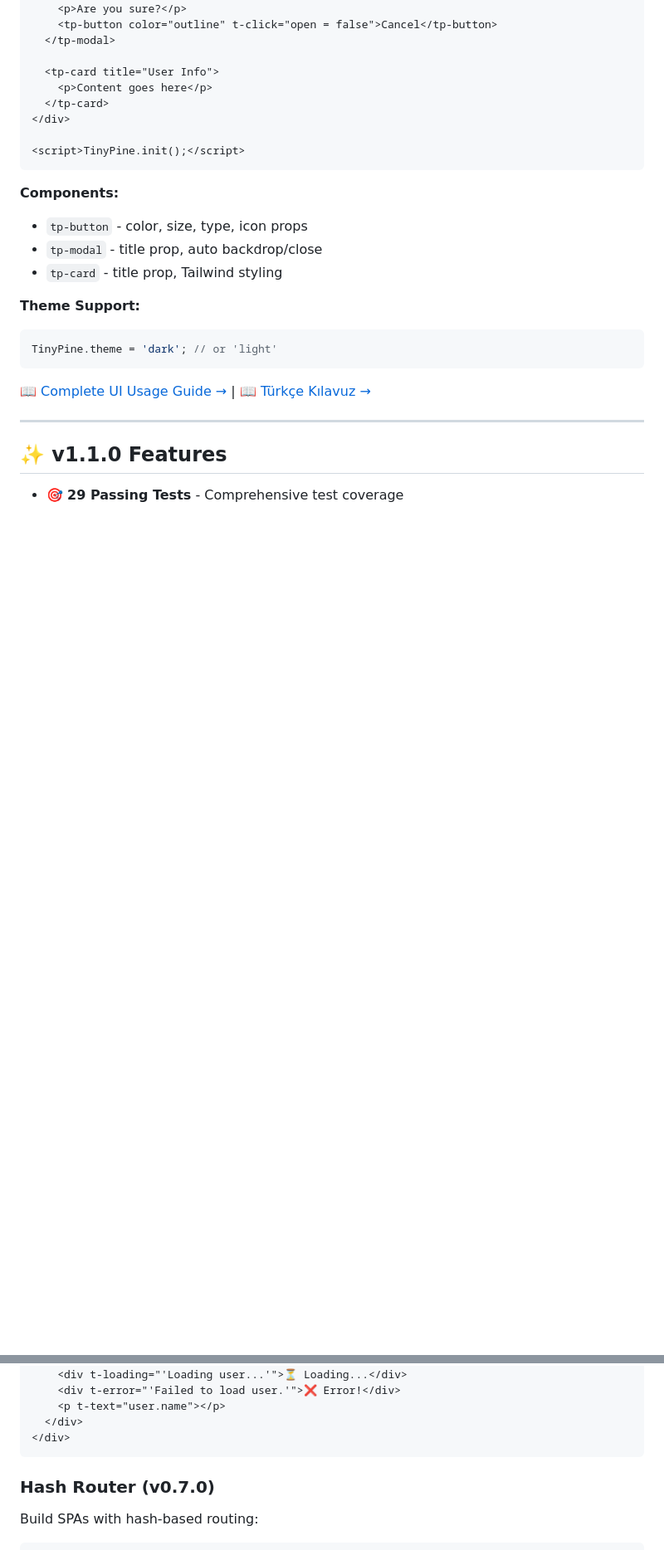
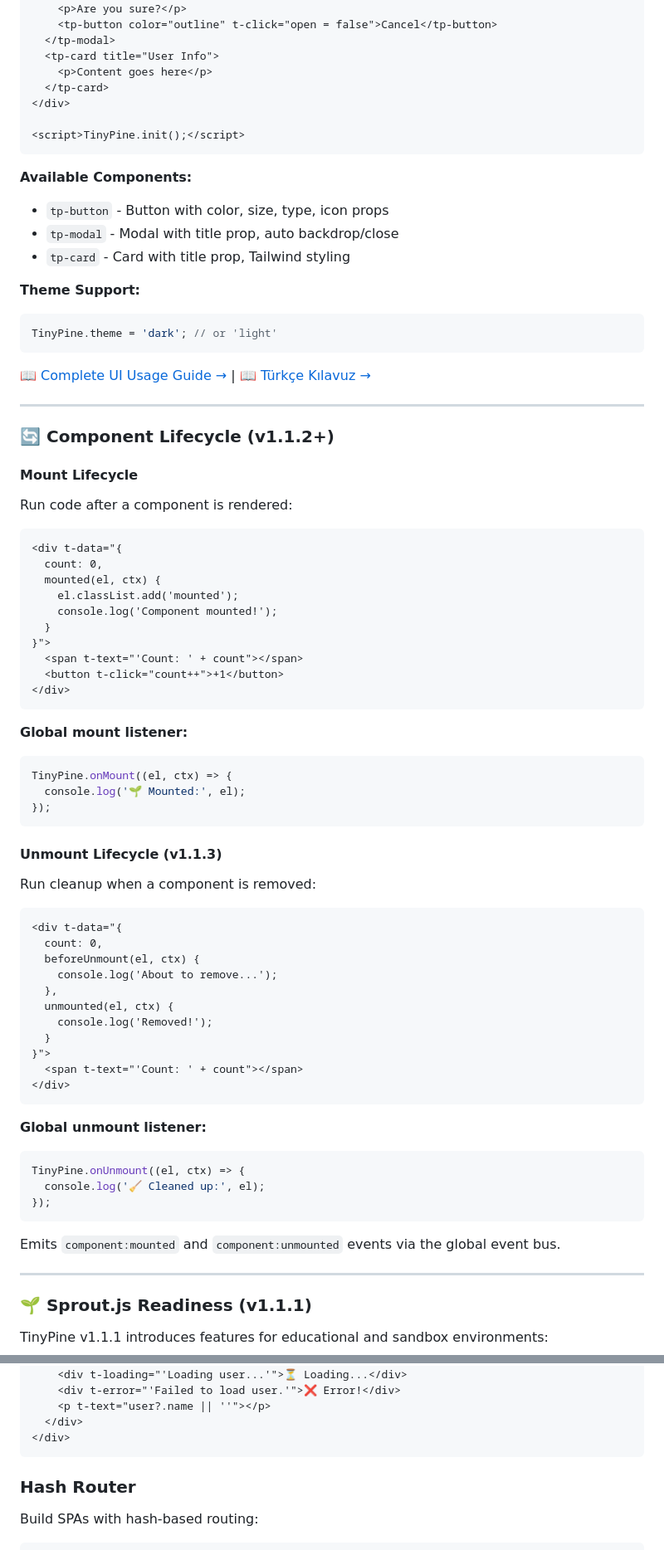
Before and after one commit to DigitalCoreHub/TinyPine, a Markdown page: README.md, 2 parts joined by grey strips. Shown: that part at 83% size. Rendered like a GitHub page; blank space fills up the shorter version.

````diff
--- a/README.md
+++ b/README.md
@@ -169,7 +115,6 @@ Ready-to-use Tailwind CSS components:
     <p>Are you sure?</p>
     <tp-button color="outline" t-click="open = false">Cancel</tp-button>
   </tp-modal>
-
   <tp-card title="User Info">
     <p>Content goes here</p>
   </tp-card>
@@ -178,10 +123,10 @@ Ready-to-use Tailwind CSS components:
 <script>TinyPine.init();</script>
 ```
 
-**Components:**
-- `tp-button` - color, size, type, icon props
-- `tp-modal` - title prop, auto backdrop/close
-- `tp-card` - title prop, Tailwind styling
+**Available Components:**
+- `tp-button` - Button with color, size, type, icon props
+- `tp-modal` - Modal with title prop, auto backdrop/close
+- `tp-card` - Card with title prop, Tailwind styling
 
 **Theme Support:**
 ```js
@@ -192,6 +137,62 @@ TinyPine.theme = 'dark'; // or 'light'
 
 ---
 
-## ✨ v1.1.0 Features
+### 🔄 Component Lifecycle (v1.1.2+)
 
-- 🎯 **29 Passing Tests** - Comprehensive test coverage
+#### Mount Lifecycle
+
+Run code after a component is rendered:
+
+```html
+<div t-data="{
+  count: 0,
+  mounted(el, ctx) {
+    el.classList.add('mounted');
+    console.log('Component mounted!');
+  }
+}">
+  <span t-text="'Count: ' + count"></span>
+  <button t-click="count++">+1</button>
+</div>
+```
+
+**Global mount listener:**
+```js
+TinyPine.onMount((el, ctx) => {
+  console.log('🌱 Mounted:', el);
+});
+```
+
+#### Unmount Lifecycle (v1.1.3)
+
+Run cleanup when a component is removed:
+
+```html
+<div t-data="{
+  count: 0,
+  beforeUnmount(el, ctx) {
+    console.log('About to remove...');
+  },
+  unmounted(el, ctx) {
+    console.log('Removed!');
+  }
+}">
+  <span t-text="'Count: ' + count"></span>
+</div>
+```
+
+**Global unmount listener:**
+```js
+TinyPine.onUnmount((el, ctx) => {
+  console.log('🧹 Cleaned up:', el);
+});
+```
+
+Emits `component:mounted` and `component:unmounted` events via the global event bus.
+
+---
+
+### 🌱 Sprout.js Readiness (v1.1.1)
+
+TinyPine v1.1.1 introduces features for educational and sandbox environments:
+
@@ -363,12 +386,12 @@ Fetch data from APIs and handle loading/error states:
   <div t-await="fetch('/api/user').then(r=>r.json())">
     <div t-loading="'Loading user...'">⏳ Loading...</div>
     <div t-error="'Failed to load user.'">❌ Error!</div>
-    <p t-text="user.name"></p>
+    <p t-text="user?.name || ''"></p>
   </div>
 </div>
 ```
 
-### Hash Router (v0.7.0)
+### Hash Router
 
 Build SPAs with hash-based routing:
 
````
Also changed, not shown: other parts of README.md (+154 -194 lines).
